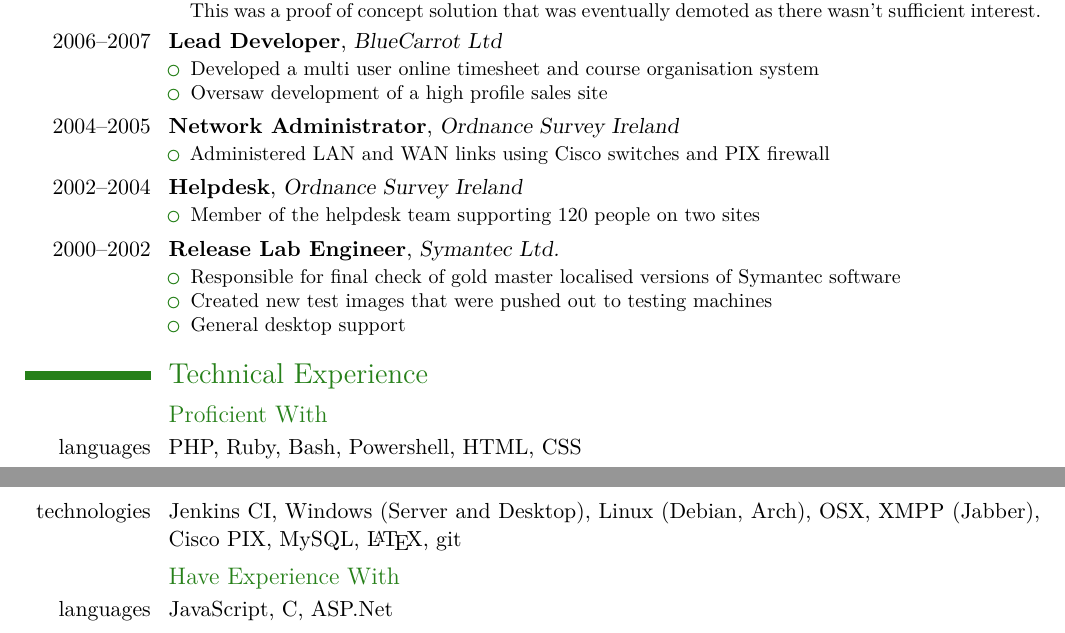
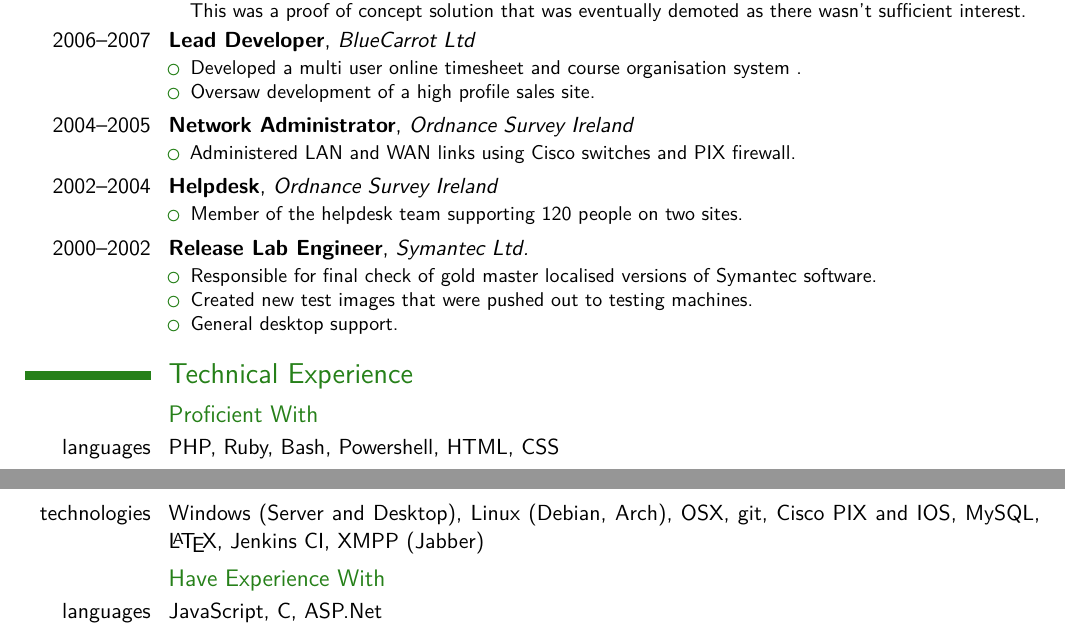
Before and after one commit to mgriffin/CV, a LaTeX CV (mgriffin-cv.tex): two parts of pages 1 and 2 of 2, joined at a grey line, cut so that both start at the same text. Compiled offline with XeLaTeX.

Commit message:
Adds full stops and reorders skills
More cleaning up of the writing and re orders skills to be more
relevant.

```diff
--- a/mgriffin-cv.tex
+++ b/mgriffin-cv.tex
@@ -1,4 +1,4 @@
-\documentclass[11pt,a4paper]{moderncv}
+\documentclass[11pt,a4paper,sans]{moderncv}
 \usepackage{fontspec}
 \usepackage{graphicx}
 
@@ -54,35 +54,35 @@
 
 \cventry{2006--2007}{Lead Developer}{BlueCarrot Ltd}{}{}{
   \begin{itemize}%
-    \item Developed a multi user online timesheet and course organisation system
-    \item Oversaw development of a high profile sales site
+    \item Developed a multi user online timesheet and course organisation system .
+    \item Oversaw development of a high profile sales site.
   \end{itemize}
 }
 
 \cventry{2004--2005}{Network Administrator}{Ordnance Survey Ireland}{}{}{
   \begin{itemize}%
-    \item Administered LAN and WAN links using Cisco switches and PIX firewall
+    \item Administered LAN and WAN links using Cisco switches and PIX firewall.
   \end{itemize}
 }
 
 \cventry{2002--2004}{Helpdesk}{Ordnance Survey Ireland}{}{}{
   \begin{itemize}%
-    \item Member of the helpdesk team supporting 120 people on two sites
+    \item Member of the helpdesk team supporting 120 people on two sites.
   \end{itemize}
 }
 
 \cventry{2000--2002}{Release Lab Engineer}{Symantec Ltd.}{}{}{
   \begin{itemize}%
-    \item Responsible for final check of gold master localised versions of Symantec software
-    \item Created new test images that were pushed out to testing machines
-    \item General desktop support
+    \item Responsible for final check of gold master localised versions of Symantec software.
+    \item Created new test images that were pushed out to testing machines.
+    \item General desktop support.
   \end{itemize}
 }
 
 \section{Technical Experience}
 \subsection{Proficient With}
 \cvitem{languages}{PHP, Ruby, Bash, Powershell, HTML, CSS}
-\cvitem{technologies}{Jenkins CI, Windows (Server and Desktop), Linux (Debian, Arch), OSX, XMPP (Jabber), Cisco PIX, MySQL, \LaTeX{}, git}
+\cvitem{technologies}{Windows (Server and Desktop), Linux (Debian, Arch), OSX, git, Cisco PIX and IOS, MySQL, \LaTeX{}, Jenkins CI, XMPP (Jabber)}
 \subsection{Have Experience With}
 \cvitem{languages}{JavaScript, C, ASP.Net}
 \cvitem{technologies}{Checkpoint, MSSQL}
```
